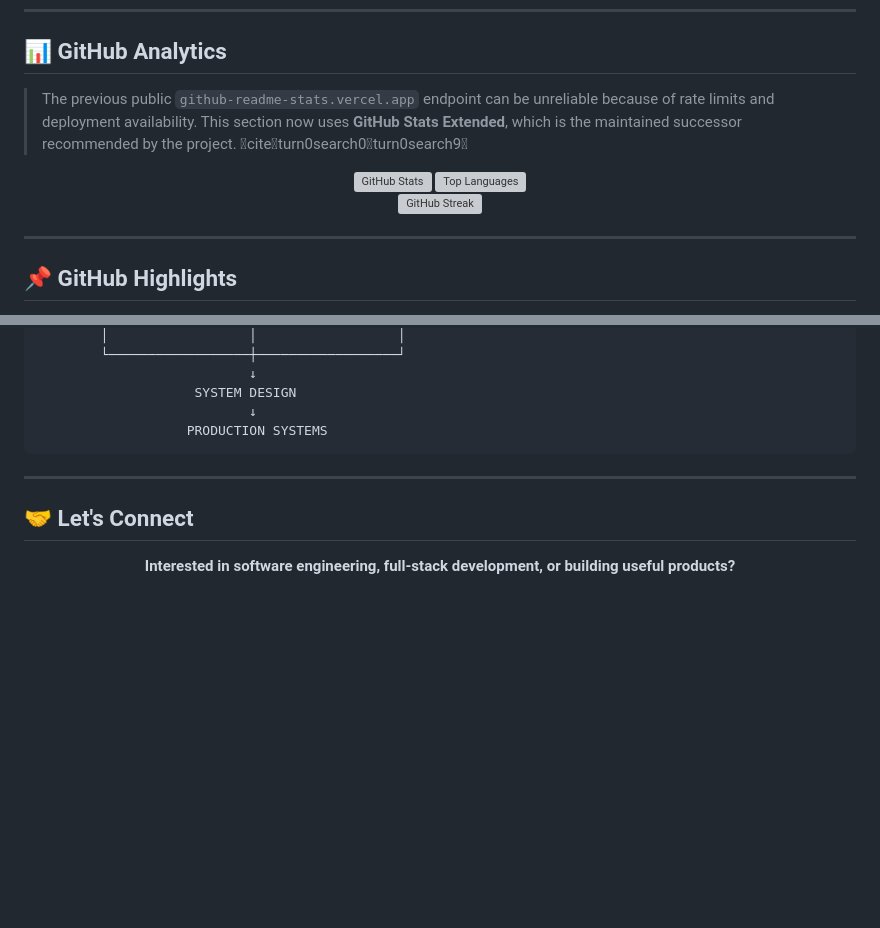
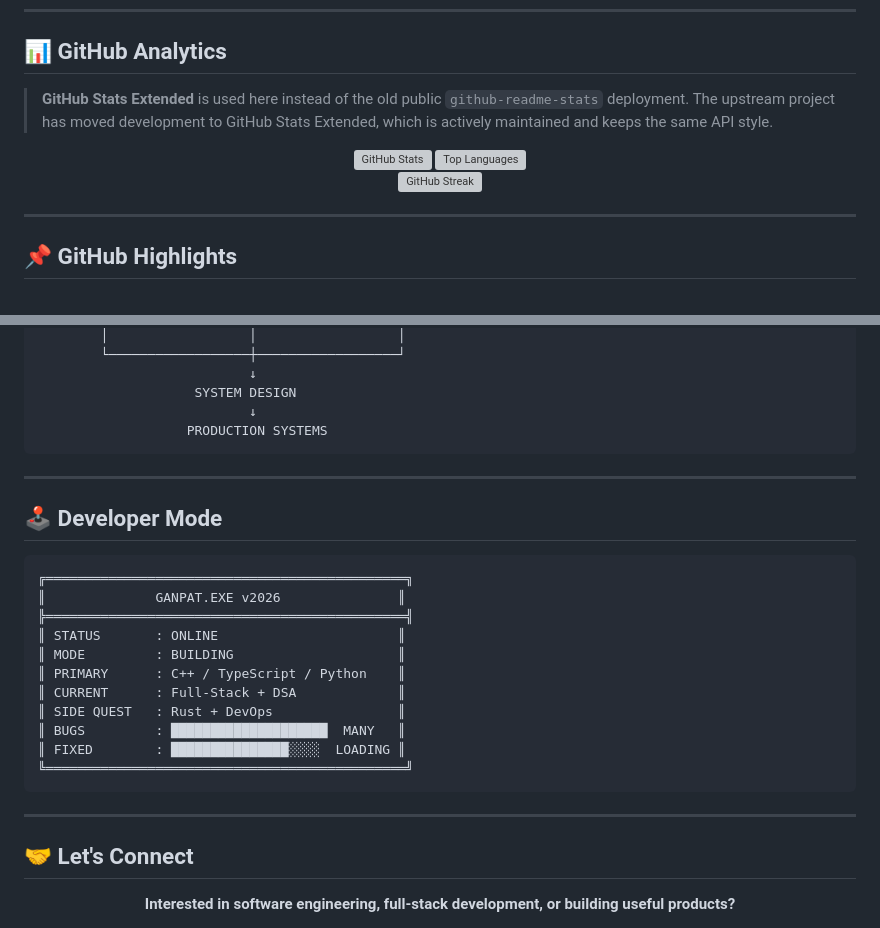
Before and after one commit to Ganpatsingh05/Ganpatsingh05, a Markdown page: README.md, 2 parts joined by grey strips. GitHub-like rendering; blank space fills up the shorter version; grey boxes are pictures that could not be loaded.

Commit message:
Fix analytics references and polish profile sections

````diff
--- a/README.md
+++ b/README.md
@@ -137,7 +137,7 @@ I am a **B.Tech CSE/IT student (2027 batch)** focused on becoming a strong softw
 
 ## 📊 GitHub Analytics
 
-> The previous public `github-readme-stats.vercel.app` endpoint can be unreliable because of rate limits and deployment availability. This section now uses **GitHub Stats Extended**, which is the maintained successor recommended by the project. citeturn0search0turn0search9
+> **GitHub Stats Extended** is used here instead of the old public `github-readme-stats` deployment. The upstream project has moved development to GitHub Stats Extended, which is actively maintained and keeps the same API style.
 
 <div align="center">
 
@@ -207,6 +215,24 @@ I am a **B.Tech CSE/IT student (2027 batch)** focused on becoming a strong softw
 
 ---
 
+## 🕹️ Developer Mode
+
+```text
+╔══════════════════════════════════════════════╗
+║              GANPAT.EXE v2026               ║
+╠══════════════════════════════════════════════╣
+║ STATUS       : ONLINE                       ║
+║ MODE         : BUILDING                     ║
+║ PRIMARY      : C++ / TypeScript / Python    ║
+║ CURRENT      : Full-Stack + DSA             ║
+║ SIDE QUEST   : Rust + DevOps                ║
+║ BUGS         : ████████████████████  MANY   ║
+║ FIXED        : ███████████████░░░░  LOADING ║
+╚══════════════════════════════════════════════╝
+```
+
+---
+
 ## 🤝 Let's Connect
 
 <div align="center">
````
Also changed, not shown: other parts of README.md (+9 -1 lines).
